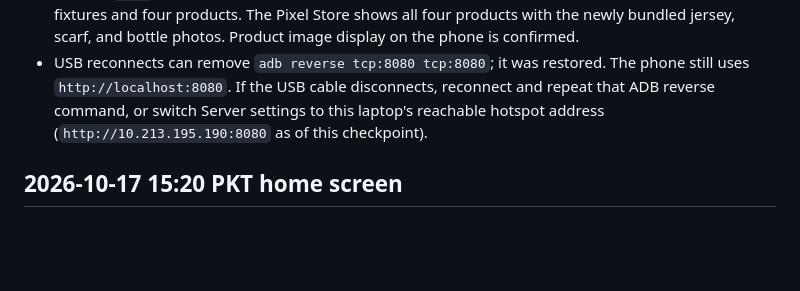
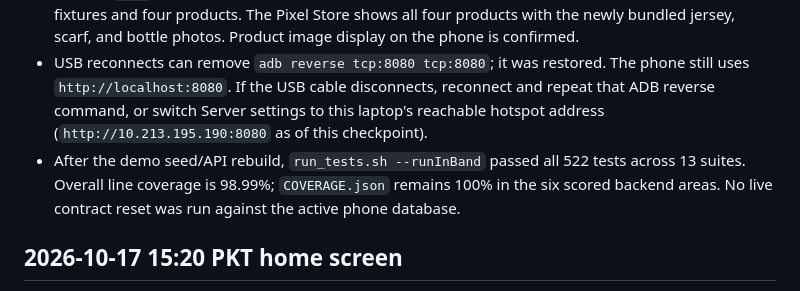
Before and after one commit to tauseef-creator/nascon-app-dev, a Markdown page: mobile/PROGRESS.md, the part around the change. Drawn GitHub-style; blank space fills up the shorter version.

Commit message:
Docs: record release and backend verification

```diff
--- a/mobile/PROGRESS.md
+++ b/mobile/PROGRESS.md
@@ -5,6 +5,7 @@
 - Rebuilt `mobile/release/app-release.apk` successfully (`assembleRelease`, arm64-v8a; SHA-256 `071a2a4119f2f50e08bb97bdac7c36992c2d482077df1e3e95cc92ec0a404f0a`) and installed it on Pixel 6a `19301FDEE003AS`. The new Fixtures hero, counts, and quick actions render on-device.
 - Rebuilt the live `n-api-1` container from the latest source and confirmed it is healthy. The local ignored `.env` now has the assigned salt; never copy it into Git. The demo database contains 12 fixtures and four products. The Pixel Store shows all four products with the newly bundled jersey, scarf, and bottle photos. Product image display on the phone is confirmed.
 - USB reconnects can remove `adb reverse tcp:8080 tcp:8080`; it was restored. The phone still uses `http://localhost:8080`. If the USB cable disconnects, reconnect and repeat that ADB reverse command, or switch Server settings to this laptop's reachable hotspot address (`http://10.213.195.190:8080` as of this checkpoint).
+- After the demo seed/API rebuild, `run_tests.sh --runInBand` passed all 522 tests across 13 suites. Overall line coverage is 98.99%; `COVERAGE.json` remains 100% in the six scored backend areas. No live contract reset was run against the active phone database.
 
 ## 2026-10-17 15:20 PKT home screen
 
```
